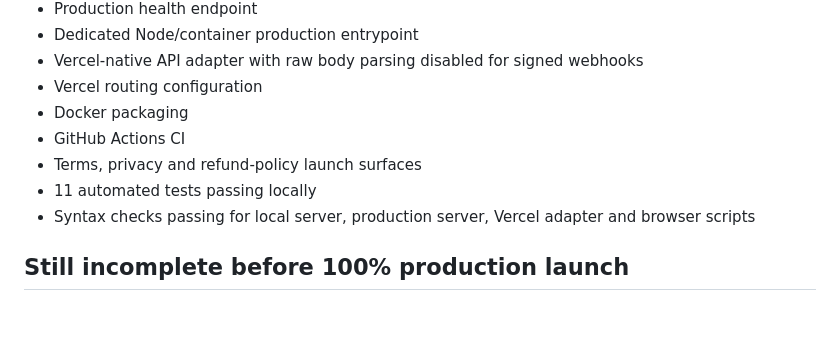
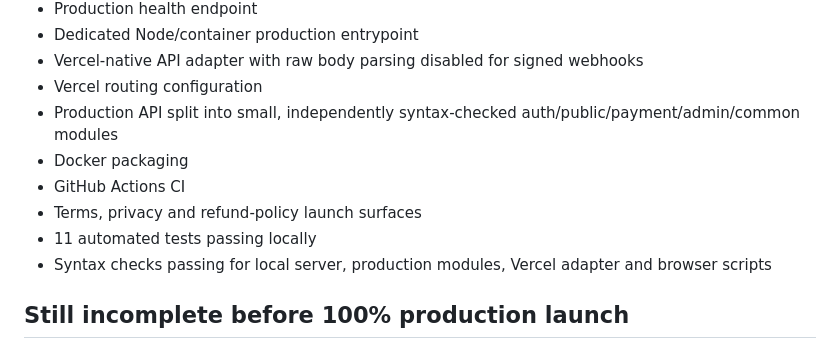
Before and after one commit to rrahul0904/moonstake-rebuild, a Markdown page: docs/IMPLEMENTATION_STATUS.md, the part around the change. Rendered like a GitHub page; blank space fills up the shorter version.

Commit message:
docs: record verified modular production API refactor

```diff
--- a/docs/IMPLEMENTATION_STATUS.md
+++ b/docs/IMPLEMENTATION_STATUS.md
@@ -27,11 +27,12 @@
 - Dedicated Node/container production entrypoint
 - Vercel-native API adapter with raw body parsing disabled for signed webhooks
 - Vercel routing configuration
+- Production API split into small, independently syntax-checked auth/public/payment/admin/common modules
 - Docker packaging
 - GitHub Actions CI
 - Terms, privacy and refund-policy launch surfaces
 - 11 automated tests passing locally
-- Syntax checks passing for local server, production server, Vercel adapter and browser scripts
+- Syntax checks passing for local server, production modules, Vercel adapter and browser scripts
 
 ## Still incomplete before 100% production launch
 
```
